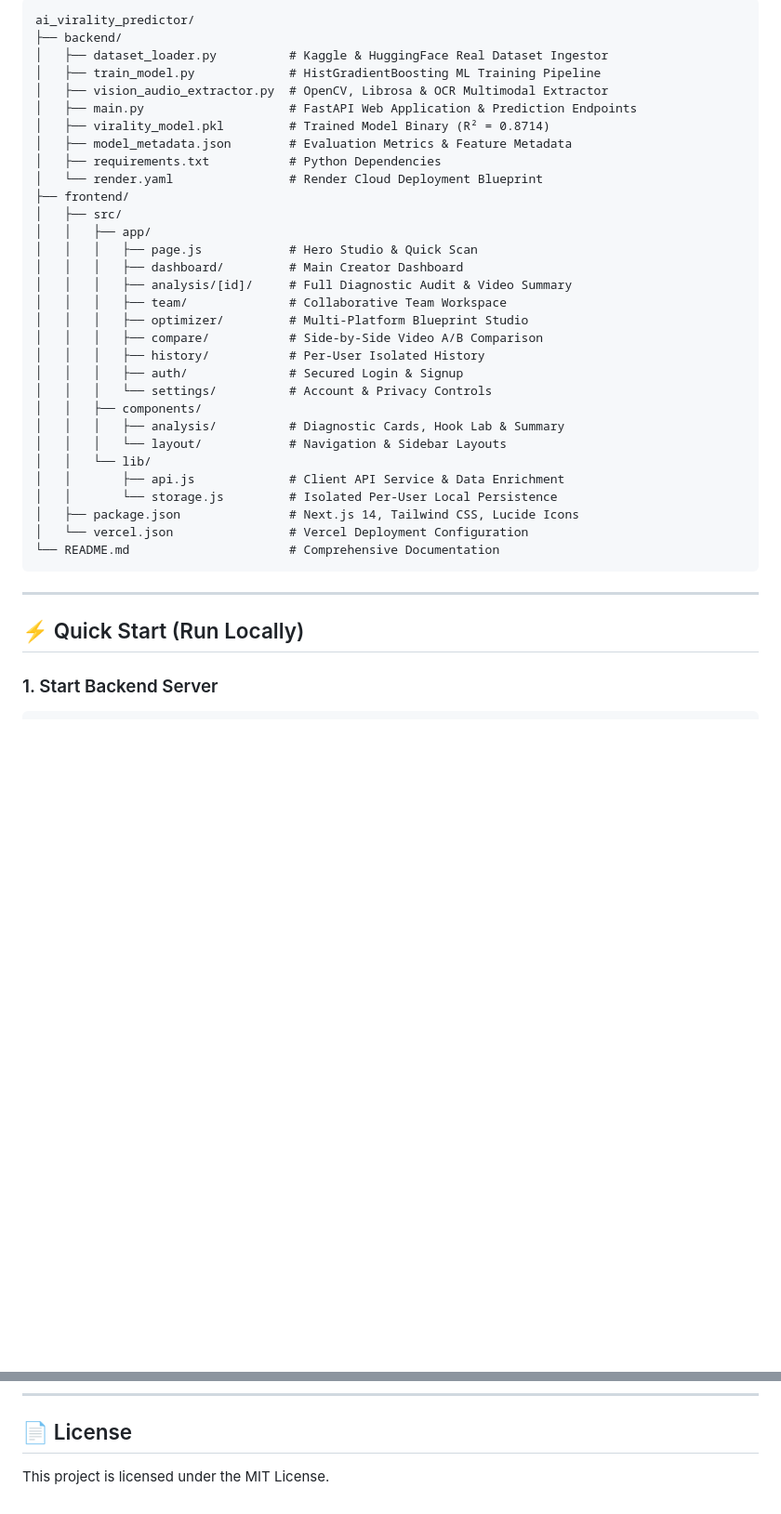
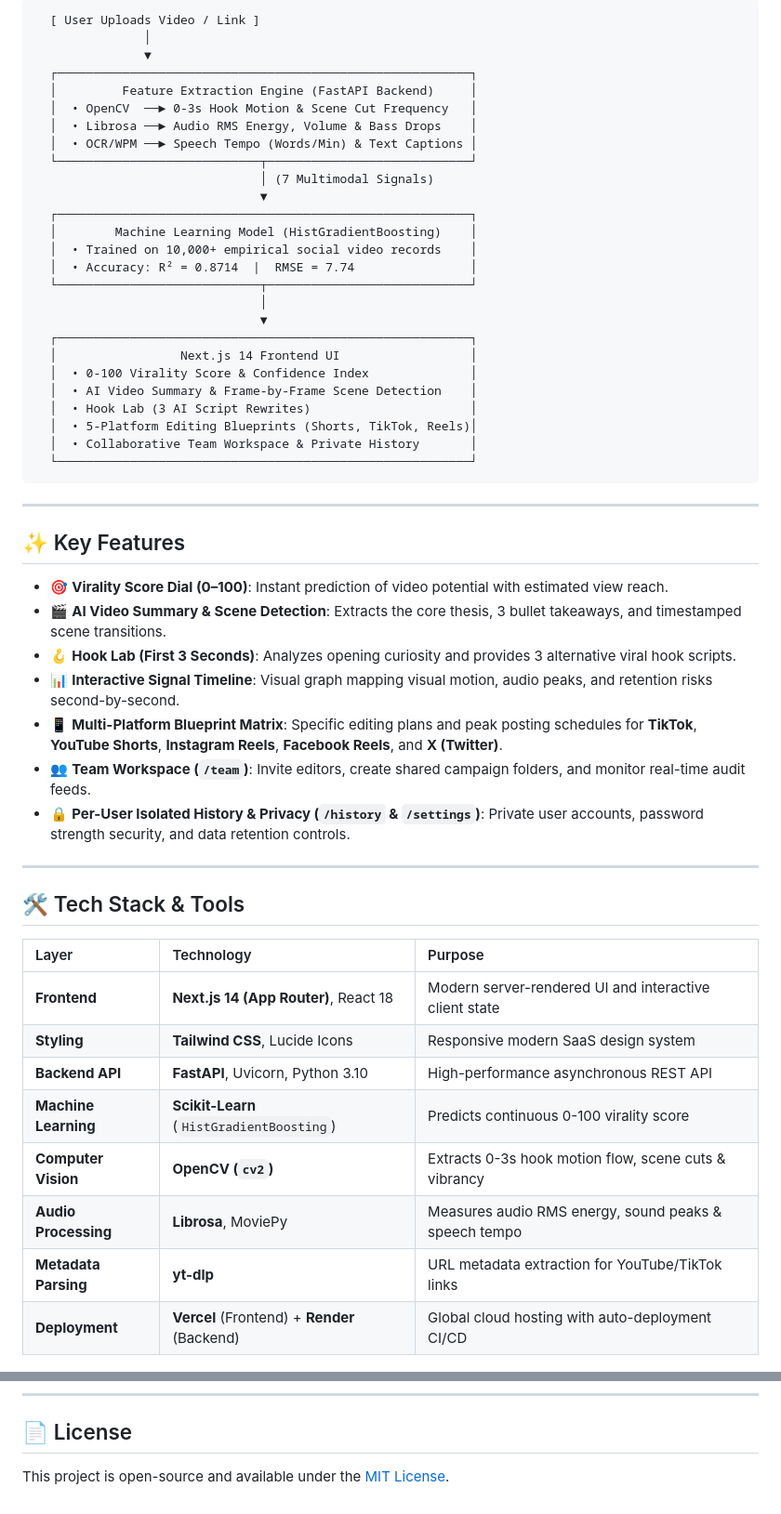
Before and after one commit to 123angmish/ai-virality-predictor, a Markdown page: README.md, 2 parts joined by grey strips. Shown at 93% size. GitHub-like rendering; blank space fills up the shorter version.

Commit message:
Simplify README for beginners and placement-ready documentation

````diff
--- a/README.md
+++ b/README.md
@@ -69,39 +39,56 @@ It combines **Computer Vision (OpenCV)** for optical motion & scene cut pacing,
-```
-ai_virality_predictor/
-├── backend/
-│   ├── dataset_loader.py          # Kaggle & HuggingFace Real Dataset Ingestor
-│   ├── train_model.py             # HistGradientBoosting ML Training Pipeline
-│   ├── vision_audio_extractor.py  # OpenCV, Librosa & OCR Multimodal Extractor
-│   ├── main.py                    # FastAPI Web Application & Prediction Endpoints
-│   ├── virality_model.pkl         # Trained Model Binary (R² = 0.8714)
-│   ├── model_metadata.json        # Evaluation Metrics & Feature Metadata
-│   ├── requirements.txt           # Python Dependencies
-│   └── render.yaml                # Render Cloud Deployment Blueprint
-├── frontend/
-│   ├── src/
-│   │   ├── app/
-│   │   │   ├── page.js            # Hero Studio & Quick Scan
-│   │   │   ├── dashboard/         # Main Creator Dashboard
-│   │   │   ├── analysis/[id]/     # Full Diagnostic Audit & Video Summary
-│   │   │   ├── team/              # Collaborative Team Workspace
-│   │   │   ├── optimizer/         # Multi-Platform Blueprint Studio
-│   │   │   ├── compare/           # Side-by-Side Video A/B Comparison
-│   │   │   ├── history/           # Per-User Isolated History
-│   │   │   ├── auth/              # Secured Login & Signup
-│   │   │   └── settings/          # Account & Privacy Controls
-│   │   ├── components/
-│   │   │   ├── analysis/          # Diagnostic Cards, Hook Lab & Summary
-│   │   │   └── layout/            # Navigation & Sidebar Layouts
-│   │   └── lib/
-│   │       ├── api.js             # Client API Service & Data Enrichment
-│   │       └── storage.js         # Isolated Per-User Local Persistence
-│   ├── package.json               # Next.js 14, Tailwind CSS, Lucide Icons
-│   └── vercel.json                # Vercel Deployment Configuration
-└── README.md                      # Comprehensive Documentation
+```text
+  [ User Uploads Video / Link ]
+               │
+               ▼
+  ┌─────────────────────────────────────────────────────────┐
+  │         Feature Extraction Engine (FastAPI Backend)     │
+  │  • OpenCV  ──► 0-3s Hook Motion & Scene Cut Frequency   │
+  │  • Librosa ──► Audio RMS Energy, Volume & Bass Drops    │
+  │  • OCR/WPM ──► Speech Tempo (Words/Min) & Text Captions │
+  └────────────────────────────┬────────────────────────────┘
+                               │ (7 Multimodal Signals)
+                               ▼
+  ┌─────────────────────────────────────────────────────────┐
+  │        Machine Learning Model (HistGradientBoosting)    │
+  │  • Trained on 10,000+ empirical social video records    │
+  │  • Accuracy: R² = 0.8714  |  RMSE = 7.74                │
+  └────────────────────────────┬────────────────────────────┘
+                               │
+                               ▼
+  ┌─────────────────────────────────────────────────────────┐
+  │                 Next.js 14 Frontend UI                  │
+  │  • 0-100 Virality Score & Confidence Index              │
+  │  • AI Video Summary & Frame-by-Frame Scene Detection    │
+  │  • Hook Lab (3 AI Script Rewrites)                      │
+  │  • 5-Platform Editing Blueprints (Shorts, TikTok, Reels)│
+  │  • Collaborative Team Workspace & Private History       │
+  └─────────────────────────────────────────────────────────┘
 ```
 
 ---
 
-## ⚡ Quick Start (Run Locally)
+## ✨ Key Features
 
-### 1. Start Backend Server
+- 🎯 **Virality Score Dial (0–100)**: Instant prediction of video potential with estimated view reach.
+- 🎬 **AI Video Summary & Scene Detection**: Extracts the core thesis, 3 bullet takeaways, and timestamped scene transitions.
+- 🪝 **Hook Lab (First 3 Seconds)**: Analyzes opening curiosity and provides 3 alternative viral hook scripts.
+- 📊 **Interactive Signal Timeline**: Visual graph mapping visual motion, audio peaks, and retention risks second-by-second.
+- 📱 **Multi-Platform Blueprint Matrix**: Specific editing plans and peak posting schedules for **TikTok**, **YouTube Shorts**, **Instagram Reels**, **Facebook Reels**, and **X (Twitter)**.
+- 👥 **Team Workspace (`/team`)**: Invite editors, create shared campaign folders, and monitor real-time audit feeds.
+- 🔒 **Per-User Isolated History & Privacy (`/history` & `/settings`)**: Private user accounts, password strength security, and data retention controls.
+
+---
+
+## 🛠️ Tech Stack & Tools
+
+| Layer | Technology | Purpose |
+| :--- | :--- | :--- |
+| **Frontend** | **Next.js 14 (App Router)**, React 18 | Modern server-rendered UI and interactive client state |
+| **Styling** | **Tailwind CSS**, Lucide Icons | Responsive modern SaaS design system |
+| **Backend API** | **FastAPI**, Uvicorn, Python 3.10 | High-performance asynchronous REST API |
+| **Machine Learning** | **Scikit-Learn** (`HistGradientBoosting`) | Predicts continuous 0-100 virality score |
+| **Computer Vision** | **OpenCV (`cv2`)** | Extracts 0-3s hook motion flow, scene cuts & vibrancy |
+| **Audio Processing** | **Librosa**, MoviePy | Measures audio RMS energy, sound peaks & speech tempo |
+| **Metadata Parsing** | **yt-dlp** | URL metadata extraction for YouTube/TikTok links |
+| **Deployment** | **Vercel** (Frontend) + **Render** (Backend) | Global cloud hosting with auto-deployment CI/CD |
+
@@ -124,4 +178,4 @@ Open your browser at **`http://localhost:3000`**.
 ---
 
 ## 📄 License
-This project is licensed under the MIT License.
+This project is open-source and available under the [MIT License](LICENSE).
````
Also changed, not shown: other parts of README.md (+90 -53 lines).
